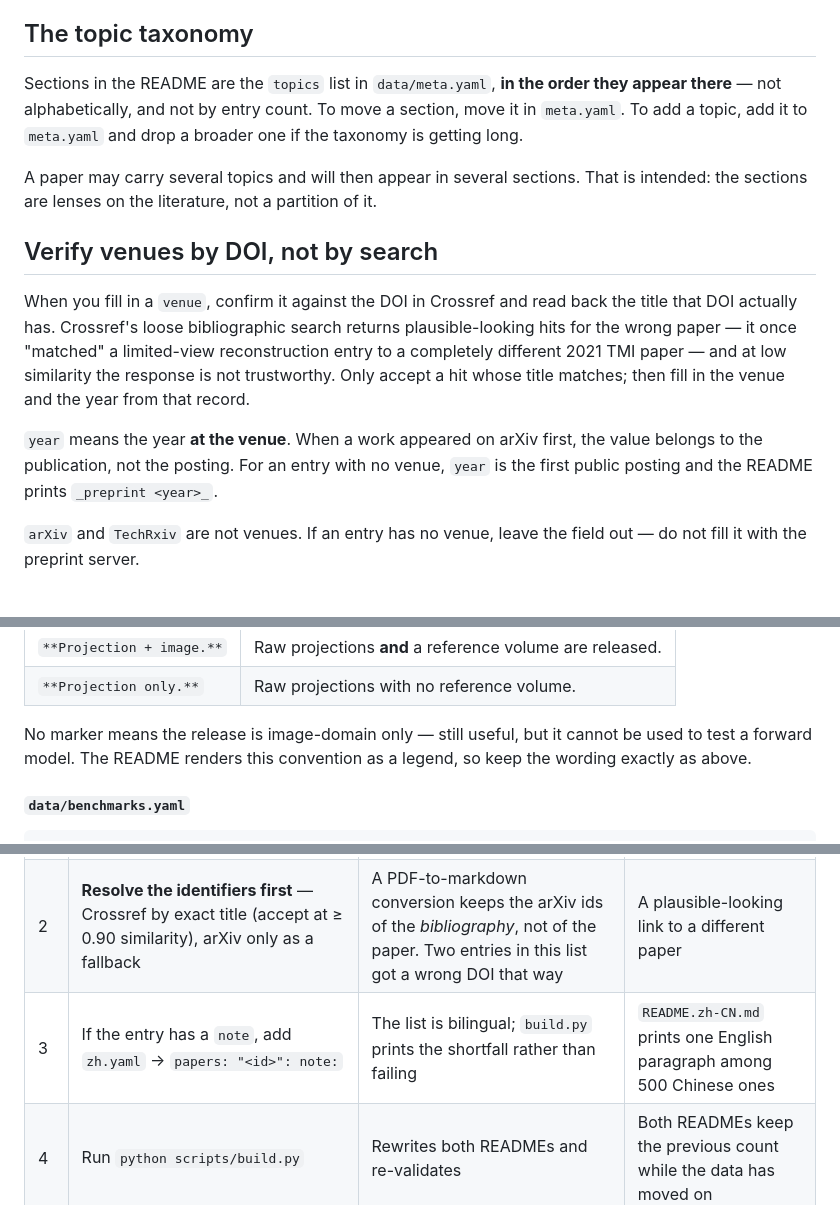
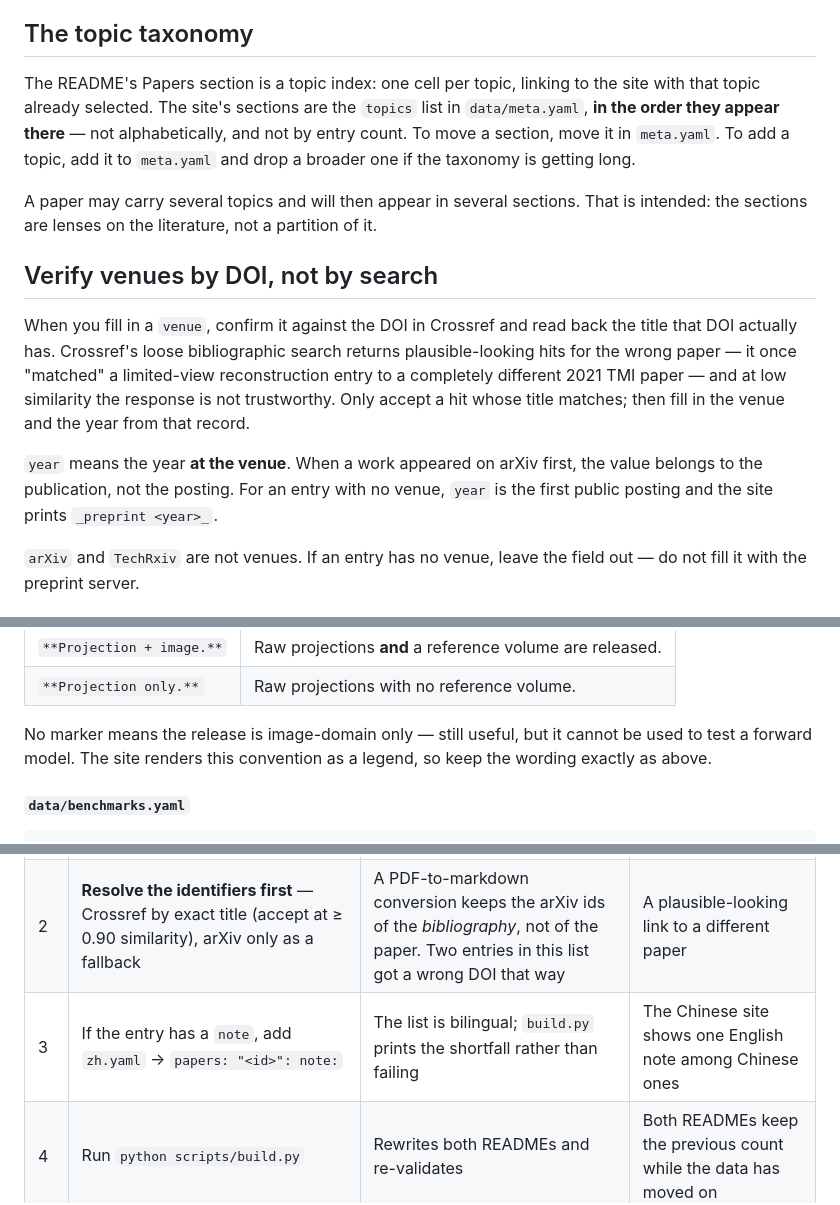
Before and after one commit to cslht11/awesome-computed-tomography, a Markdown page: MAINTENANCE.md, 3 parts joined by grey strips. Drawn GitHub-style.

```diff
--- a/MAINTENANCE.md
+++ b/MAINTENANCE.md
@@ -115,10 +115,12 @@ the rest of the file first.
 
 ## The topic taxonomy
 
-Sections in the README are the `topics` list in `data/meta.yaml`, **in the order they
-appear there** — not alphabetically, and not by entry count. To move a section, move it
-in `meta.yaml`. To add a topic, add it to `meta.yaml` and drop a broader one if the
-taxonomy is getting long.
+The README's Papers section is a topic index: one cell per topic, linking to
+the site with that topic already selected. The site's sections are the
+`topics` list in `data/meta.yaml`, **in the order they appear there** — not
+alphabetically, and not by entry count. To move a section, move it in
+`meta.yaml`. To add a topic, add it to `meta.yaml` and drop a broader one if
+the taxonomy is getting long.
 
 A paper may carry several topics and will then appear in several sections. That is
 intended: the sections are lenses on the literature, not a partition of it.
@@ -134,7 +136,7 @@ the venue and the year from that record.
 
 `year` means the year **at the venue**. When a work appeared on arXiv first, the value
 belongs to the publication, not the posting. For an entry with no venue, `year` is the
-first public posting and the README prints `_preprint <year>_`.
+first public posting and the site prints `_preprint <year>_`.
 
 `arXiv` and `TechRxiv` are not venues. If an entry has no venue, leave the field out —
 do not fill it with the preprint server.
@@ -397,7 +399,7 @@ Start the `note` with one of two markers when raw projections are available:
 | `**Projection only.**` | Raw projections with no reference volume. |
 
 No marker means the release is image-domain only — still useful, but it cannot
-be used to test a forward model. The README renders this convention as a legend,
+be used to test a forward model. The site renders this convention as a legend,
 so keep the wording exactly as above.
 
 #### `data/benchmarks.yaml`
@@ -434,7 +436,7 @@ serves, and the gap only shows up as a stale number somewhere.
 | --- | --- | --- | --- |
 | 1 | Add the entry to `data/papers.yaml` | The only source of truth | — |
 | 2 | **Resolve the identifiers first** — Crossref by exact title (accept at ≥ 0.90 similarity), arXiv only as a fallback | A PDF-to-markdown conversion keeps the arXiv ids of the *bibliography*, not of the paper. Two entries in this list got a wrong DOI that way | A plausible-looking link to a different paper |
-| 3 | If the entry has a `note`, add `zh.yaml` → `papers: "<id>": note:` | The list is bilingual; `build.py` prints the shortfall rather than failing | `README.zh-CN.md` prints one English paragraph among 500 Chinese ones |
+| 3 | If the entry has a `note`, add `zh.yaml` → `papers: "<id>": note:` | The list is bilingual; `build.py` prints the shortfall rather than failing | The Chinese site shows one English note among Chinese ones |
 | 4 | Run `python scripts/build.py` | Rewrites both READMEs and re-validates | Both READMEs keep the previous count while the data has moved on |
 | 5 | Run `python scripts/build_site.py` | Rewrites `site/`, including `data.json`, `sitemap.xml` and the cover counts | Local preview stale — harmless locally, but it is how you notice step 4 was skipped |
 | 6 | Run `node tests/test_search.js` | The search index is built from the payload in the browser | Nothing breaks; you just stop noticing when it does |
```
Also changed, not shown: CHANGELOG.md (+14 -0 lines), SITE.md (+3 -2 lines).
